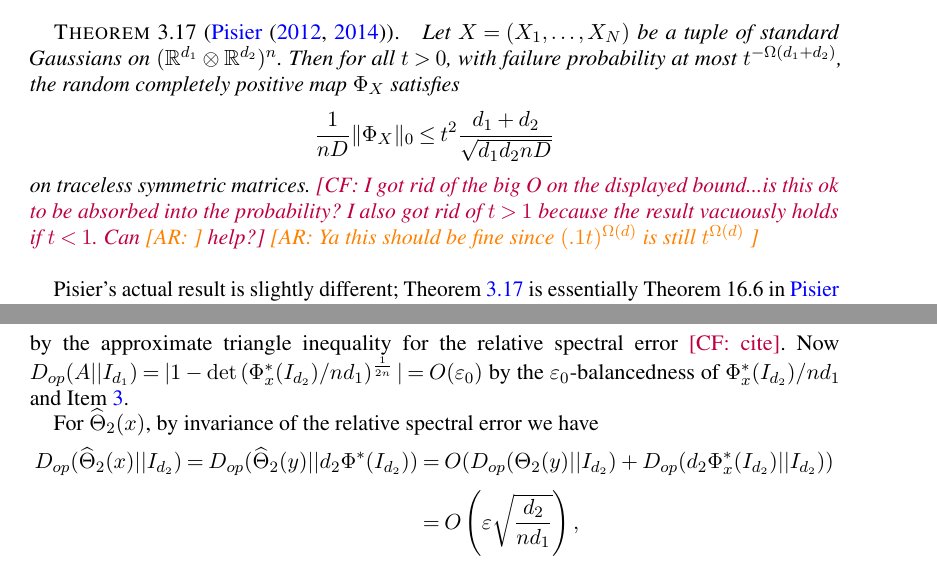
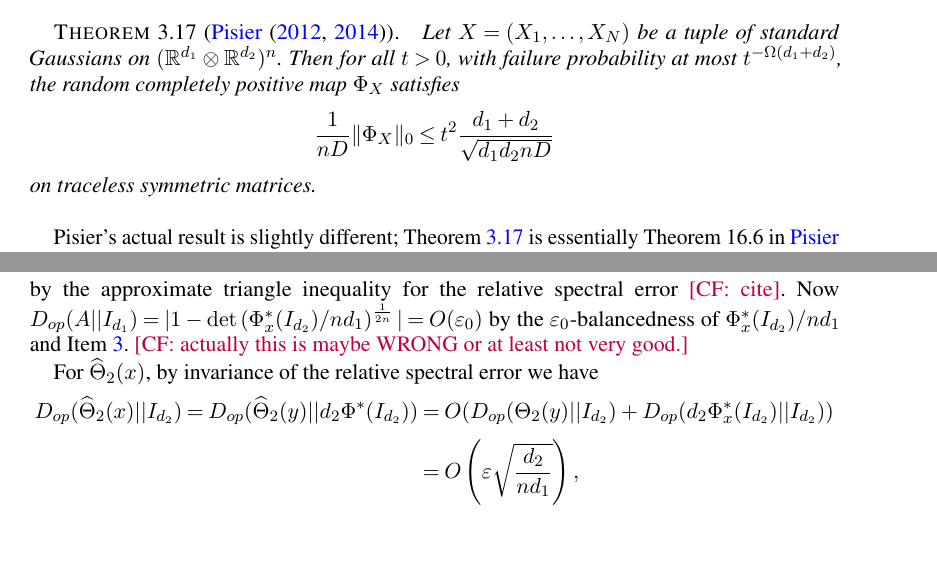
Before and after one commit to colefranks/MatrixNormalShrinkFlop, a LaTeX document (tensor-mle.tex): two parts of pages 16 and 21 of 42, joined at a grey line, cut so that both start at the same text, the shorter picture padded with empty space. Compiled offline with pdfLaTeX.

Commit message:
probably nothing

```diff
--- a/tensor-mle.tex
+++ b/tensor-mle.tex
@@ -972,7 +972,7 @@ We are concerned with $\Phi^{ab}$ where $\rv$ is a random Gaussian.  Like random
 %We show that, restricted to the traceless matrices, this quadratic form is small. More precisely, we bound the operator norm of the map $T: Z \mapsto \tr_2 \rho^{(ab)} \left(I \ot Z\right)$ restricted to the traceless symmetric matrices. Such maps are called \emph{quantum channels}, and we will revisit their properties later \CF{where? or earlier?}. The operator norm condition we desire for $T_{\rho}$ is equivalent to $T_{\rho}$ being a good \emph{quantum expander} - this led Pisier to bound the operator norm of $T_{\rho}$ for random $\rho$. \CF{one-sentence motivation of quantum expanders?}
 
 \begin{theorem}[\cite{pisier2012grothendieck, P14}]\label{thm:hess-pisier} Let $X = (X_1, \dots, X_N)$ be a tuple of standard Gaussians on $(\R^{d_1}\ot \R^{d_2})^n$. Then for all $t >0$, with failure probability at most $t^{-\Omega(d_{1} + d_{2})}$, the random completely positive map $\Phi_X$ satisfies
-$$\frac{1}{nD}\|\Phi_{X}\|_0 \leq t^{2} \frac{d_{1}+d_{2}}{\sqrt{d_{1} d_{2} nD}}$$ on traceless symmetric matrices. \CF{I got rid of the big O on the displayed bound...is this ok to be absorbed into the probability? I also got rid of $t > 1$ because the result vacuously holds if $t < 1$. Can \AR{} help?} \AR{Ya this should be fine since $(.1 t)^{\Omega(d)}$ is still $t^{\Omega(d)}$ }\end{theorem}
+$$\frac{1}{nD}\|\Phi_{X}\|_0 \leq t^{2} \frac{d_{1}+d_{2}}{\sqrt{d_{1} d_{2} nD}}$$ on traceless symmetric matrices. \end{theorem}
 
 %\CF{relate theorem 14 to quantum expansion; something like if $\|\Phi\|_0 = \lambda$ then $\Phi$ is $\lambda - C \eps$ quantum expander when balanced and if $\Phi$ is an $\eps$-balanced quantum expander then $\|\Phi\|_0$ has operator norm $\lambda - C \eps$}.
 
@@ -1143,7 +1143,7 @@ By the equivariance \CF{need to make determinants the same!} discussed in \cref{
 
 we have $\htheta_1(x) = A^{-1/2}\htheta_1(y)A^{-1/2}$ and $\htheta_2(x) = B^{-1/2}\htheta_1(y)B^{-1/2}.$ To bound $D_{op}(\htheta_1(x)||I_{d_1})$, write
 $$D_{op}(\htheta_1(x)|| I_{d_1}) = D_{op}(\htheta_1(y)|| A)\leq D_{op}(\htheta_1(y)|| I_{d_1}) + D_{op}(A||I_{d_1})$$
-by the approximate triangle inequality for the relative spectral error \CF{cite}. Now $D_{op}(A|| I_{d_1}) = |1 - \det\left(\Phi_\samp^*(I_{d_2})/ nd_1\right)^{\frac{1}{2n}}| = O(\eps_0)$ by the $\eps_0$-balancedness of $\Phi_\samp^*(I_{d_2})/ nd_1$ and \cref{it:norm}.
+by the approximate triangle inequality for the relative spectral error \CF{cite}. Now $D_{op}(A|| I_{d_1}) = |1 - \det\left(\Phi_\samp^*(I_{d_2})/ nd_1\right)^{\frac{1}{2n}}| = O(\eps_0)$ by the $\eps_0$-balancedness of $\Phi_\samp^*(I_{d_2})/ nd_1$ and \cref{it:norm}. \CF{actually this is maybe WRONG or at least not very good.}
 
 
 For $\htheta_2(x)$, by invariance of the relative spectral error we have
```
Also changed, not shown: tensor-mle.tex (2 more changed lines).
